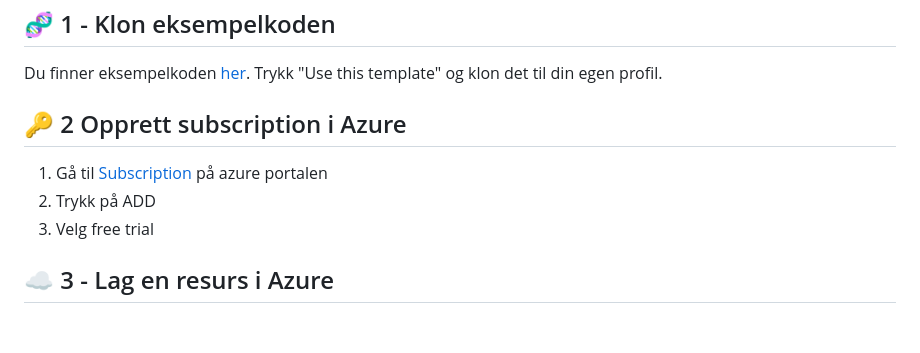
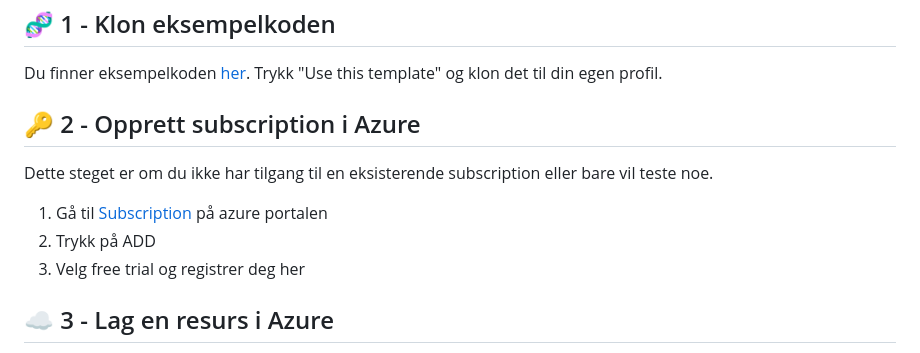
Before and after one commit to emilstromsvag/azure-demo, a Markdown page: README.md, the part around the change. Rendered like a GitHub page; blank space fills up the shorter version.

```diff
--- a/README.md
+++ b/README.md
@@ -6,10 +6,12 @@
 Du finner eksempelkoden [her](https://GitHub.com/emilstromsvag/azure-demo).
 Trykk "Use this template" og klon det til din egen profil.
 
-## 🔑 2 Opprett subscription i Azure
+## 🔑 2 - Opprett subscription i Azure
+Dette steget er om du ikke har tilgang til en eksisterende subscription eller bare vil teste noe.
 1. Gå til [Subscription](https://portal.azure.com/#view/Microsoft_Azure_Billing/SubscriptionsBladeV2) på azure portalen
 2. Trykk på ADD
-3. Velg free trial
+3. Velg free trial og registrer deg her
+
 
 ## ☁️ 3 - Lag en resurs i Azure
 1. Gå til [Azureportalen](https://portal.azure.com/#home)
```
